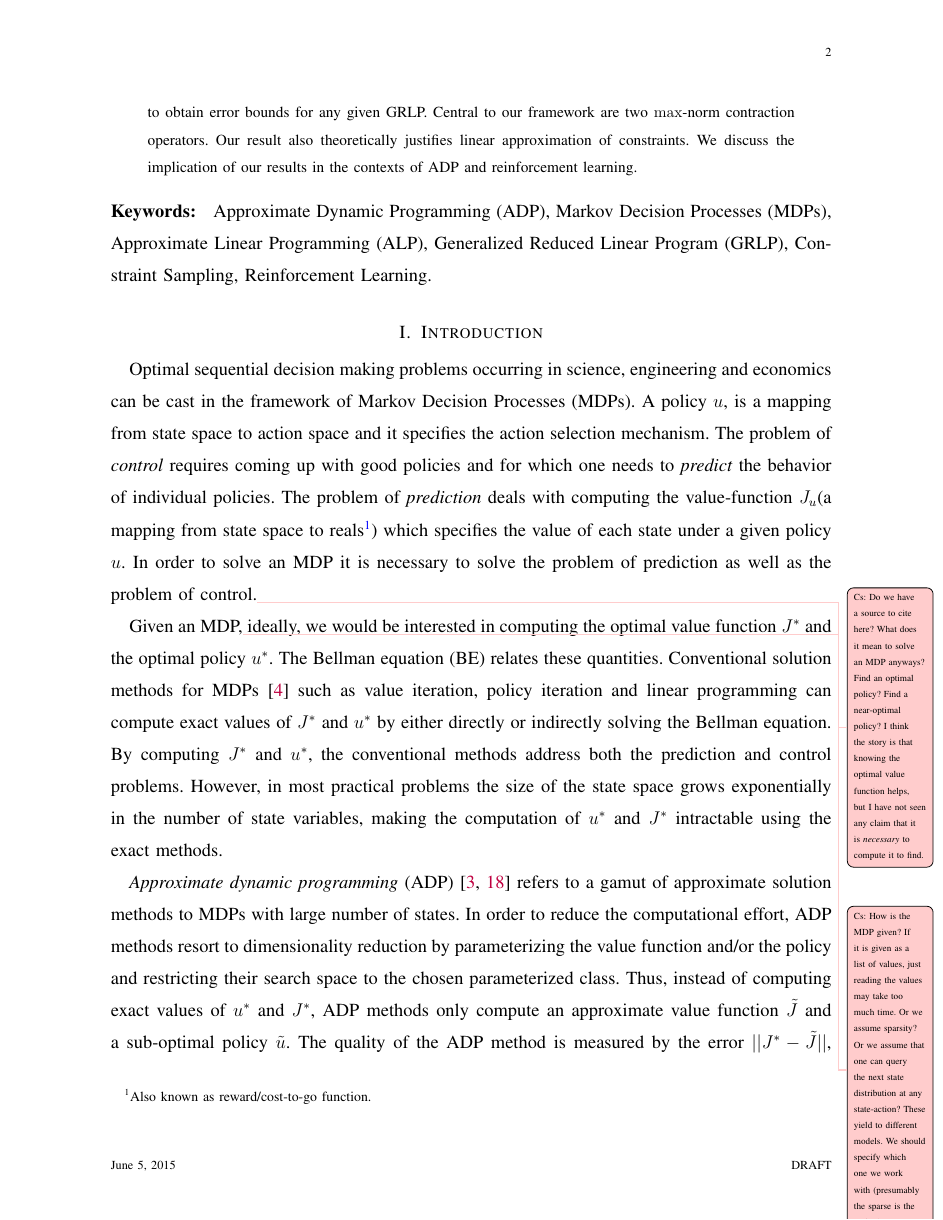
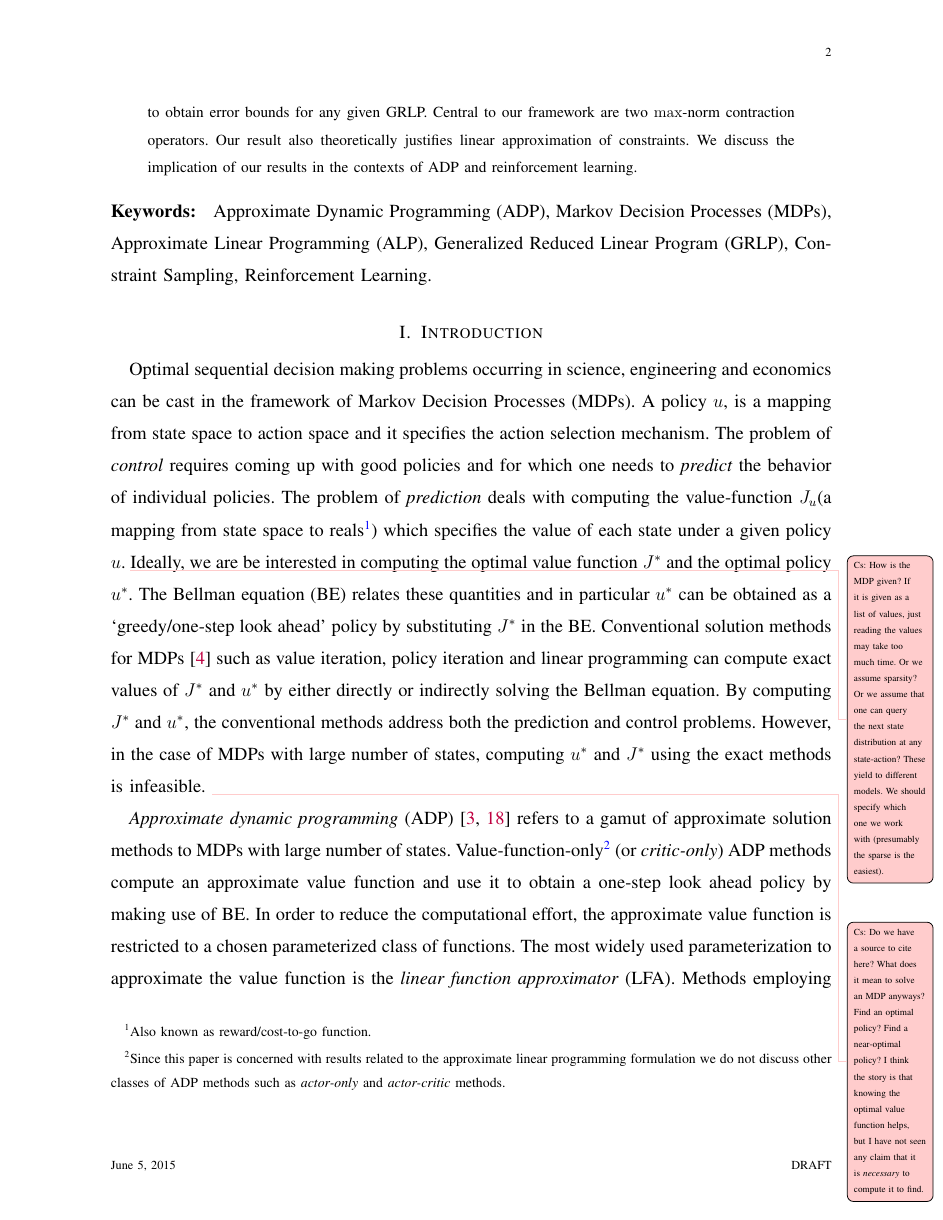
Before and after one commit to Szepi/generalized_linprog, a LaTeX paper (autocontgrlp.tex, which reads intro.tex): page 2 of 33. Compiled offline with pdfLaTeX.

Commit message:
modified the introduction

```diff
--- a/intro.tex
+++ b/intro.tex
@@ -1,11 +1,9 @@
 %!TEX root =  autocontgrlp.tex
 \section{Introduction}\label{intro}
-Optimal sequential decision making problems occurring in science, engineering and economics can be cast in the framework of Markov Decision Processes (MDPs). A policy $u$, is a mapping from state space to action space and it specifies the action selection mechanism. The problem of \emph{control} requires coming up with good policies and for which one needs to \emph{predict} the behavior of individual policies. The problem of \emph{prediction} deals with computing the value-function $J_u$(a mapping from state space to reals\footnote{Also known as reward/cost-to-go function.}) which specifies the value of each state under a given policy $u$. In order to solve an MDP it is necessary to solve the problem of prediction as well as the problem of control.\todoc{Do we have a source to cite here? What does it mean to solve an MDP anyways? Find an optimal policy? Find a near-optimal policy? I think the story is that knowing the optimal value function helps, but I have not seen any claim that it is \emph{necessary} to compute it to find.}
+Optimal sequential decision making problems occurring in science, engineering and economics can be cast in the framework of Markov Decision Processes (MDPs). A policy $u$, is a mapping from state space to action space and it specifies the action selection mechanism. The problem of \emph{control} requires coming up with good policies and for which one needs to \emph{predict} the behavior of individual policies. The problem of \emph{prediction} deals with computing the value-function $J_u$(a mapping from state space to reals\footnote{Also known as reward/cost-to-go function.}) which specifies the value of each state under a given policy $u$. \todoc{How is the MDP given? If it is given as a list of values, just reading the values may take too much time.
+Or we assume sparsity? Or we assume that one can query the next state distribution at any state-action? These yield to different models. We should specify which one we work with (presumably the sparse is the easiest).
+}Ideally, we are be interested in computing the optimal value function $J^*$ and the optimal policy $u^*$. The Bellman equation (BE) relates these quantities and in particular $u^*$ can be obtained as a `greedy/one-step look ahead' policy by substituting $J^*$ in the BE. Conventional solution methods for MDPs \cite{BertB} such as value iteration, policy iteration and linear programming can compute exact values of $J^*$ and $u^*$ by either directly or indirectly solving the Bellman equation. By computing $J^*$ and $u^*$, the conventional methods address both the prediction and control problems. However, in the case of MDPs with large number of states, computing $u^*$ and $J^*$ using the exact methods is infeasible. \todoc{Do we have a source to cite here? What does it mean to solve an MDP anyways? Find an optimal policy? Find a near-optimal policy? I think the story is that knowing the optimal value function helps, but I have not seen any claim that it is \emph{necessary} to compute it to find.}
 
-Given an MDP,\todoc{How is the MDP given? If it is given as a list of values, just reading the values may take too much time.
-Or we assume sparsity? Or we assume that one can query the next state distribution at any state-action? These yield to different models. We should specify which one we work with (presumably the sparse is the easiest).
-} ideally, we would be interested in computing the optimal value function $J^*$ and the optimal policy $u^*$. The Bellman equation (BE) relates these quantities. Conventional solution methods for MDPs \cite{BertB} such as value iteration, policy iteration and linear programming can compute exact values of $J^*$ and $u^*$ by either directly or indirectly solving the Bellman equation. By computing $J^*$ and $u^*$, the conventional methods address both the prediction and control problems. However, in most practical problems the size of the state space grows exponentially in the number of state variables, making the computation of $u^*$ and $J^*$ intractable using the exact methods.
 
-\emph{Approximate dynamic programming} (ADP) \cite{dpchapter,powell} refers to a gamut of approximate solution methods to MDPs with large number of states. In order to reduce the computational effort, ADP methods resort to dimensionality reduction by parameterizing the value function and/or the policy and restricting their search space to the chosen parameterized class. Thus, instead of computing exact values of $u^*$ and $J^*$, ADP methods only compute an approximate value function $\tilde{J}$ and a sub-optimal policy $\tilde{u}$. The quality of the ADP method is measured by the error $||J^*-\tilde{J}||$, in approximating the value function and the loss in performance due to the sub-optimal policy $||J^*-J_{\tilde{u}}||$, measured with respect to the optimal policy. Of the two error terms, $||J^*-J_{\tu}||$ is more important if we are interested in the problem of finding a useful policy. In the context of ADP, the prediction and control problems are said to be addressed when the errors $||J^*-\tilde{J}||$ and $||J^*-J_{\tilde{u}}||$ can be bounded so that the loss in performance due to the approximation can be quantified.
-\todoc{I don't understand why one should care about  approximating $J^*$ at all.}
+\emph{Approximate dynamic programming} (ADP) \cite{dpchapter,powell} refers to a gamut of approximate solution methods to MDPs with large number of states. Value-function-only\footnote{Since this paper is concerned with results related to the approximate linear programming formulation we do not discuss other classes of ADP methods such as \emph{actor-only} and \emph{actor-critic} methods.} (or \emph{critic-only}) ADP methods compute an approximate value function and use it to obtain a one-step look ahead policy by making use of BE. In order to reduce the computational effort, the approximate value function is restricted to a chosen parameterized class of functions. The most widely used parameterization to approximate the value function is the \emph{linear function approximator} (LFA). Methods employing LFA approximate the value function as $\Phi r^*$, where $\Phi$ is a feature matrix whose columns are the basis functions and $r^*$ is a weight vector to be learnt. Computational advantage (in terms of the number of unknowns) is achieved by choosing fewer number of basis functions compared to the number of states. Once the set of basis function is chosen, the way to compute $r^*$ varies across the different ADP methods.\todoc{I don't understand why one should care about  approximating $J^*$ at all.}
 
```
Also changed, not shown: intro.tex (7 more changed lines).
